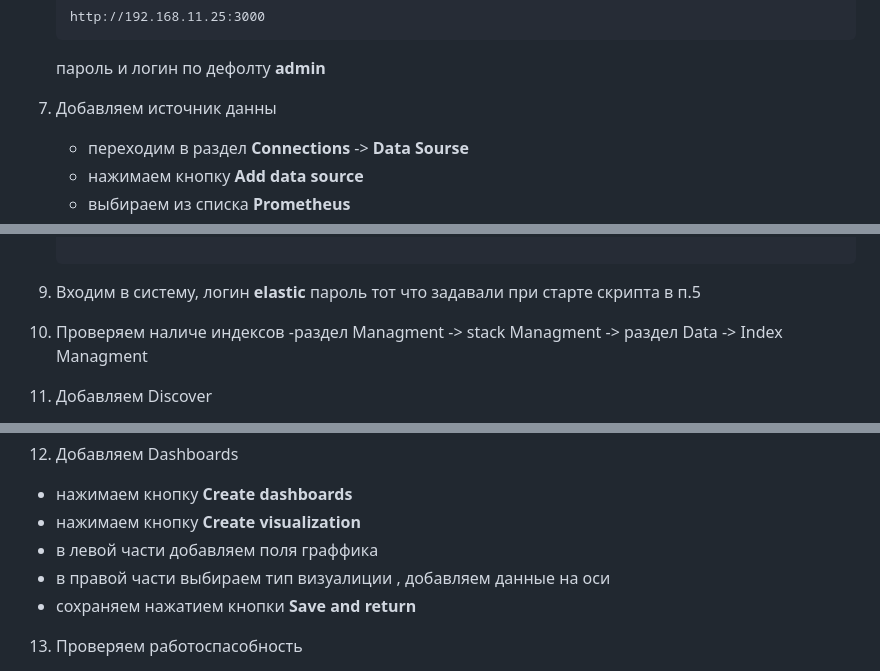
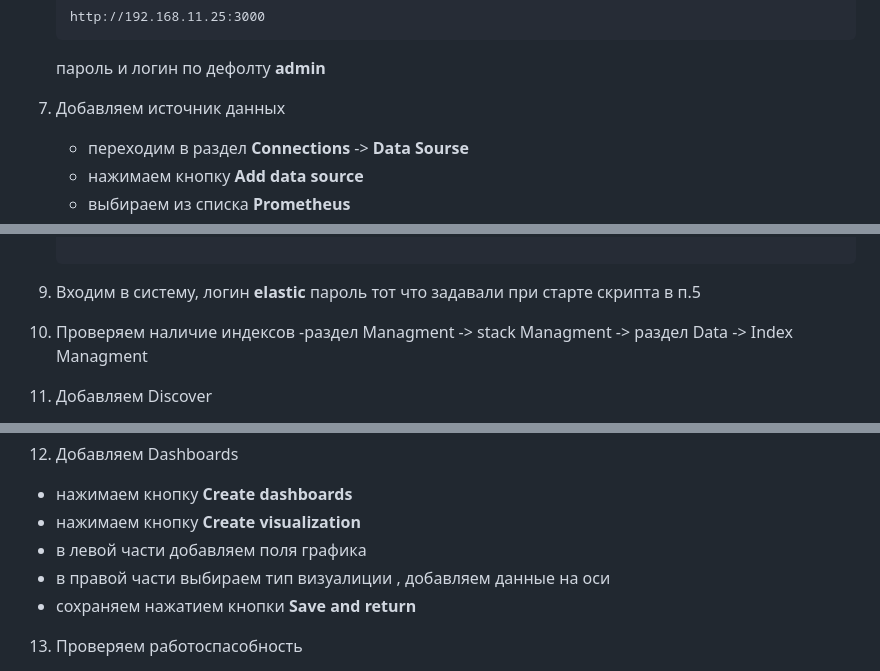
Before and after one commit to Mannaz76/otus, a Markdown page: README.md, 3 parts joined by grey strips. GitHub-like rendering.

````diff
--- a/README.md
+++ b/README.md
@@ -132,7 +132,7 @@
    ```
    пароль и логин по дефолту **admin**
 
-7. Добавляем источник данны
+7. Добавляем источник данных
    - переходим в раздел **Connections** -> **Data Sourse**
    - нажимаем кнопку **Add data source**
    - выбираем из списка **Prometheus**
@@ -180,7 +180,7 @@
 
 9.  Входим в систему, логин **elastic** пароль тот что задавали при старте скрипта в п.5
 
-10. Проверяем наличе индексов
+10. Проверяем наличие индексов
    -раздел Managment -> stack Managment -> раздел Data -> Index Managment
 
 11. Добавляем Discover
@@ -194,7 +194,7 @@
 12. Добавляем Dashboards
    - нажимаем кнопку **Create dashboards**
    - нажимаем кнопку **Create visualization**
-   - в левой части добавляем поля граффика
+   - в левой части добавляем поля графика
    - в правой части выбираем тип визуалиции , добавляем данные на оси
    - сохраняем нажатием кнопки **Save and return**
 
````
